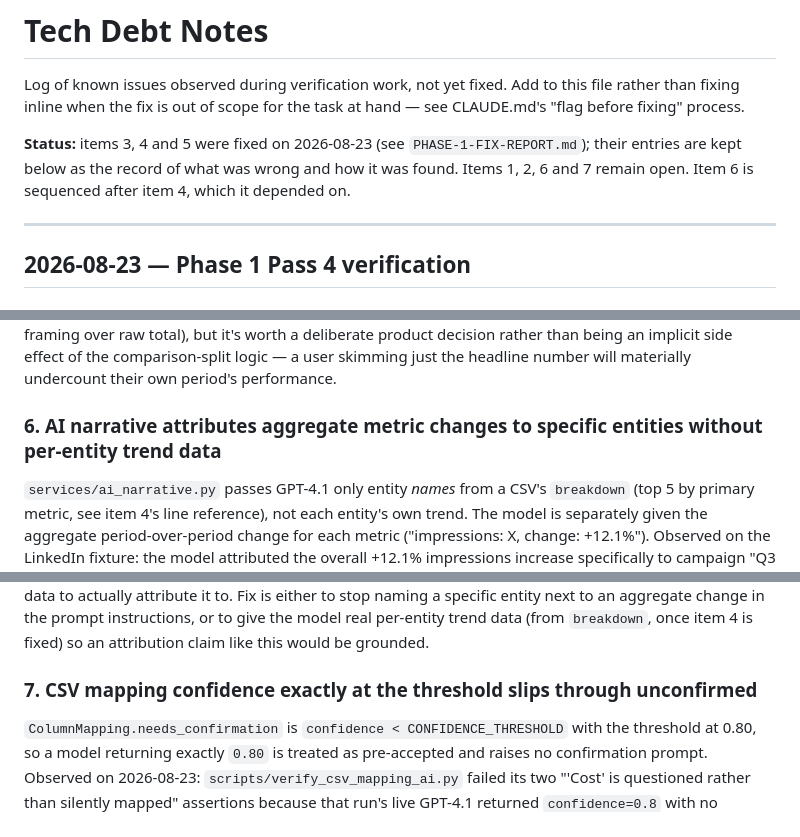
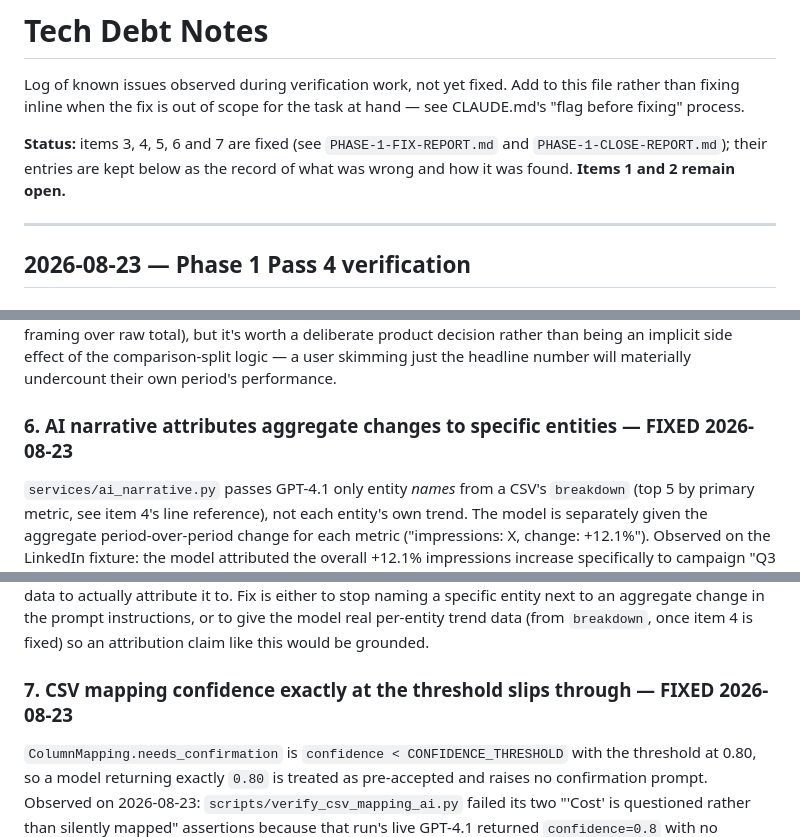
Before and after one commit to sapienbotics/goreportpilot, a Markdown page: docs/TECH-DEBT-NOTES.md, 3 parts joined by grey strips. Drawn GitHub-style.

```diff
--- a/docs/TECH-DEBT-NOTES.md
+++ b/docs/TECH-DEBT-NOTES.md
@@ -4,10 +4,9 @@ Log of known issues observed during verification work, not yet fixed.
 Add to this file rather than fixing inline when the fix is out of scope
 for the task at hand — see CLAUDE.md's "flag before fixing" process.
 
-**Status:** items 3, 4 and 5 were fixed on 2026-08-23 (see
-`PHASE-1-FIX-REPORT.md`); their entries are kept below as the record of what
-was wrong and how it was found. Items 1, 2, 6 and 7 remain open. Item 6 is
-sequenced after item 4, which it depended on.
+**Status:** items 3, 4, 5, 6 and 7 are fixed (see `PHASE-1-FIX-REPORT.md` and
+`PHASE-1-CLOSE-REPORT.md`); their entries are kept below as the record of what
+was wrong and how it was found. **Items 1 and 2 remain open.**
 
 ---
 
@@ -82,7 +81,7 @@ deliberate product decision rather than being an implicit side effect of
 the comparison-split logic — a user skimming just the headline number
 will materially undercount their own period's performance.
 
-### 6. AI narrative attributes aggregate metric changes to specific entities without per-entity trend data
+### 6. AI narrative attributes aggregate changes to specific entities — FIXED 2026-08-23
 `services/ai_narrative.py` passes GPT-4.1 only entity *names* from a CSV's
 `breakdown` (top 5 by primary metric, see item 4's line reference), not
 each entity's own trend. The model is separately given the aggregate
@@ -103,7 +102,7 @@ the prompt instructions, or to give the model real per-entity trend data
 (from `breakdown`, once item 4 is fixed) so an attribution claim like this
 would be grounded.
 
-### 7. CSV mapping confidence exactly at the threshold slips through unconfirmed
+### 7. CSV mapping confidence exactly at the threshold slips through — FIXED 2026-08-23
 `ColumnMapping.needs_confirmation` is `confidence < CONFIDENCE_THRESHOLD`
 with the threshold at 0.80, so a model returning exactly `0.80` is treated
 as pre-accepted and raises no confirmation prompt. Observed on 2026-08-23:
```
Also changed, not shown: PHASE-1-CLOSE-REPORT.md (added, +242 -0 lines).
